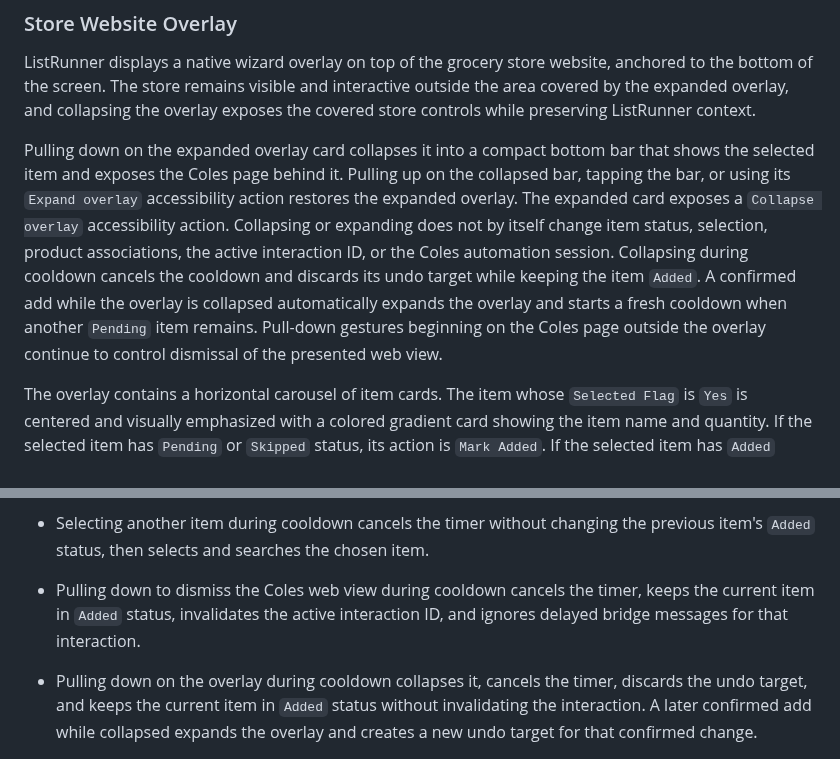
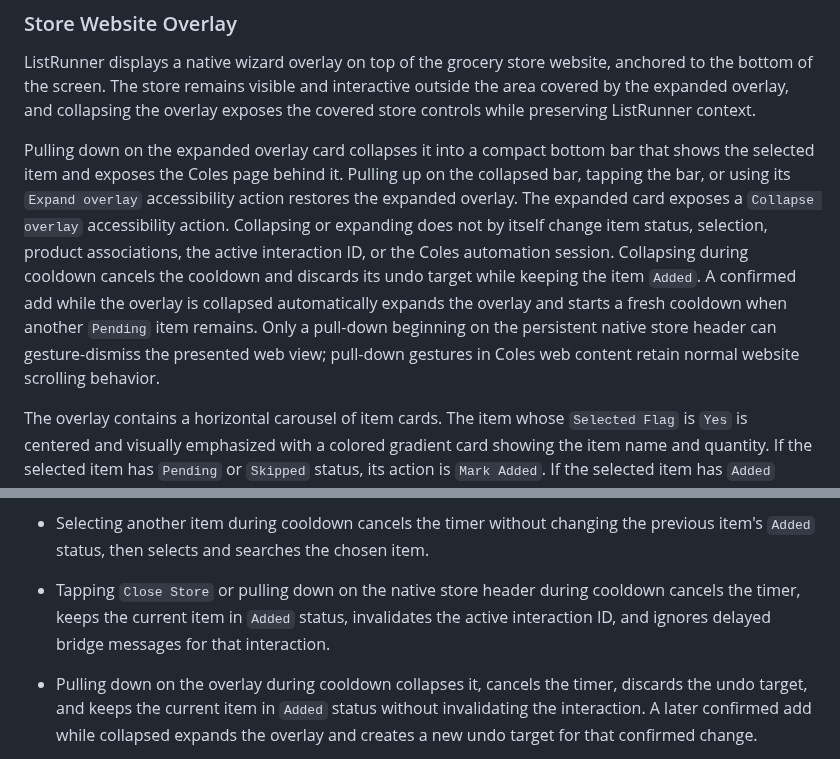
Before and after one commit to adriangith/listrunner, a Markdown page: plan.md, 2 parts joined by grey strips. Drawn GitHub-style.

```diff
--- a/plan.md
+++ b/plan.md
@@ -224,7 +224,7 @@ The user's Coles login state does not determine whether ListRunner enters manual
 
 ListRunner displays a native wizard overlay on top of the grocery store website, anchored to the bottom of the screen. The store remains visible and interactive outside the area covered by the expanded overlay, and collapsing the overlay exposes the covered store controls while preserving ListRunner context.
 
-Pulling down on the expanded overlay card collapses it into a compact bottom bar that shows the selected item and exposes the Coles page behind it. Pulling up on the collapsed bar, tapping the bar, or using its `Expand overlay` accessibility action restores the expanded overlay. The expanded card exposes a `Collapse overlay` accessibility action. Collapsing or expanding does not by itself change item status, selection, product associations, the active interaction ID, or the Coles automation session. Collapsing during cooldown cancels the cooldown and discards its undo target while keeping the item `Added`. A confirmed add while the overlay is collapsed automatically expands the overlay and starts a fresh cooldown when another `Pending` item remains. Pull-down gestures beginning on the Coles page outside the overlay continue to control dismissal of the presented web view.
+Pulling down on the expanded overlay card collapses it into a compact bottom bar that shows the selected item and exposes the Coles page behind it. Pulling up on the collapsed bar, tapping the bar, or using its `Expand overlay` accessibility action restores the expanded overlay. The expanded card exposes a `Collapse overlay` accessibility action. Collapsing or expanding does not by itself change item status, selection, product associations, the active interaction ID, or the Coles automation session. Collapsing during cooldown cancels the cooldown and discards its undo target while keeping the item `Added`. A confirmed add while the overlay is collapsed automatically expands the overlay and starts a fresh cooldown when another `Pending` item remains. Only a pull-down beginning on the persistent native store header can gesture-dismiss the presented web view; pull-down gestures in Coles web content retain normal website scrolling behavior.
 
 The overlay contains a horizontal carousel of item cards. The item whose `Selected Flag` is `Yes` is centered and visually emphasized with a colored gradient card showing the item name and quantity. If the selected item has `Pending` or `Skipped` status, its action is `Mark Added`. If the selected item has `Added` status, its action is `Add Another`. Every skipped item displays a small `Skipped` badge in the top-left corner of its card. Non-selected added items appear as smaller green cards with an `Added` label and quantity badge. Upcoming pending items appear as neutral white gradient cards.
 
@@ -356,7 +356,7 @@ When no `Pending` items remain, `All items handled` replaces the right-hand cont
 - When an add handles the final `Pending` item, no cooldown starts. That item remains selected and the right-hand navigation area immediately displays `All items handled`.
 - `Undo` during cooldown cancels the timer and restores the recorded pre-action status. Undoing the first add therefore restores `Pending` or `Skipped`, while undoing `Add Another` leaves the item `Added`. Reversing the store cart change remains best-effort.
 - Selecting another item during cooldown cancels the timer without changing the previous item's `Added` status, then selects and searches the chosen item.
-- Pulling down to dismiss the Coles web view during cooldown cancels the timer, keeps the current item in `Added` status, invalidates the active interaction ID, and ignores delayed bridge messages for that interaction.
+- Tapping `Close Store` or pulling down on the native store header during cooldown cancels the timer, keeps the current item in `Added` status, invalidates the active interaction ID, and ignores delayed bridge messages for that interaction.
 - Pulling down on the overlay during cooldown collapses it, cancels the timer, discards the undo target, and keeps the current item in `Added` status without invalidating the interaction. A later confirmed add while collapsed expands the overlay and creates a new undo target for that confirmed change.
 - When cooldown completes or the user skips the cooldown with `Next`, ListRunner advances to the next item with `Pending` status. Items that are already `Added` or `Skipped` are passed over.
 - Automatic advancement caused by cooldown completion, `Next`, or `Skip` is added to selection history. `Back` therefore returns to the item that was selected immediately before the automatic advancement.
```
Also changed, not shown: other parts of plan.md (+3 -3 lines).
